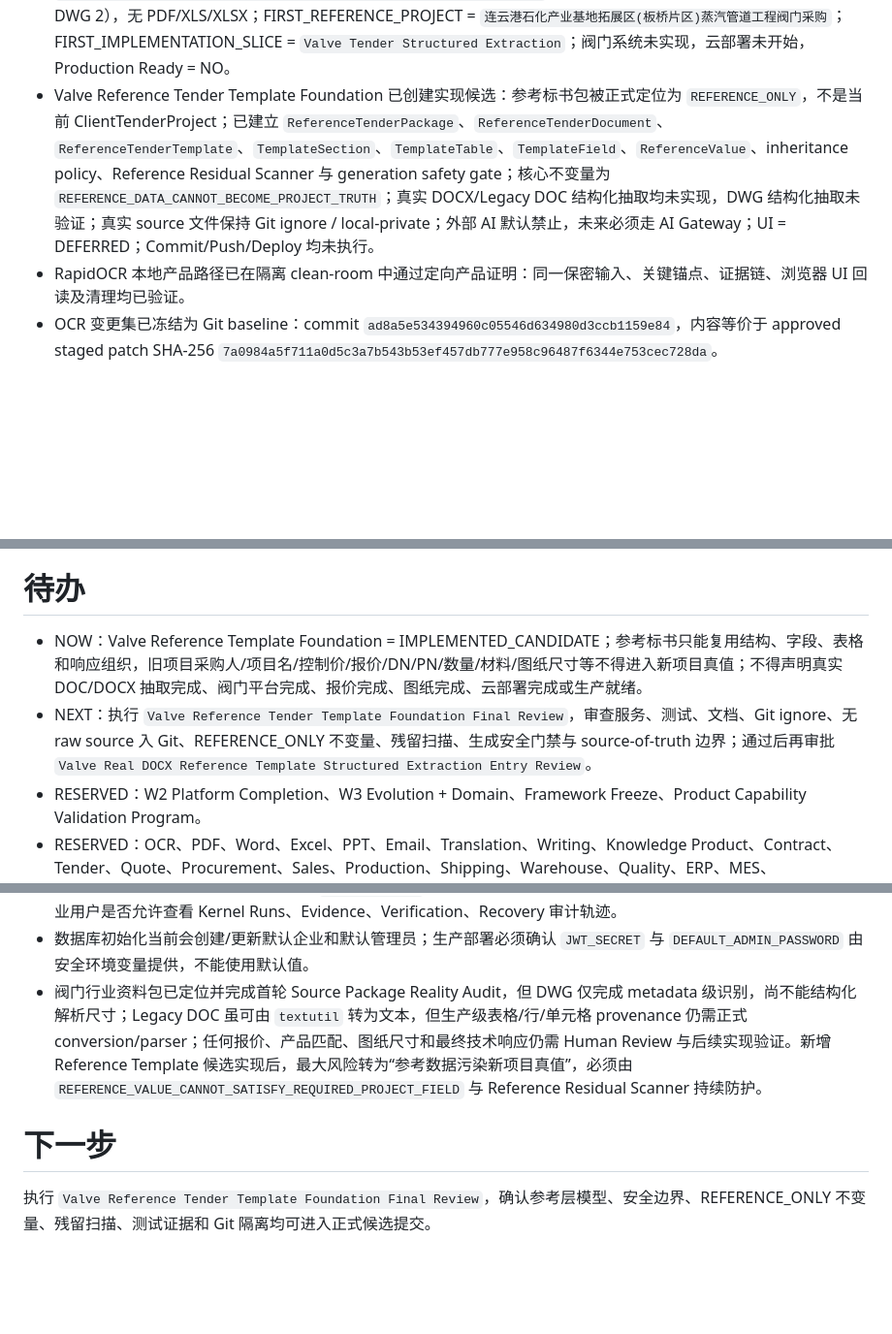
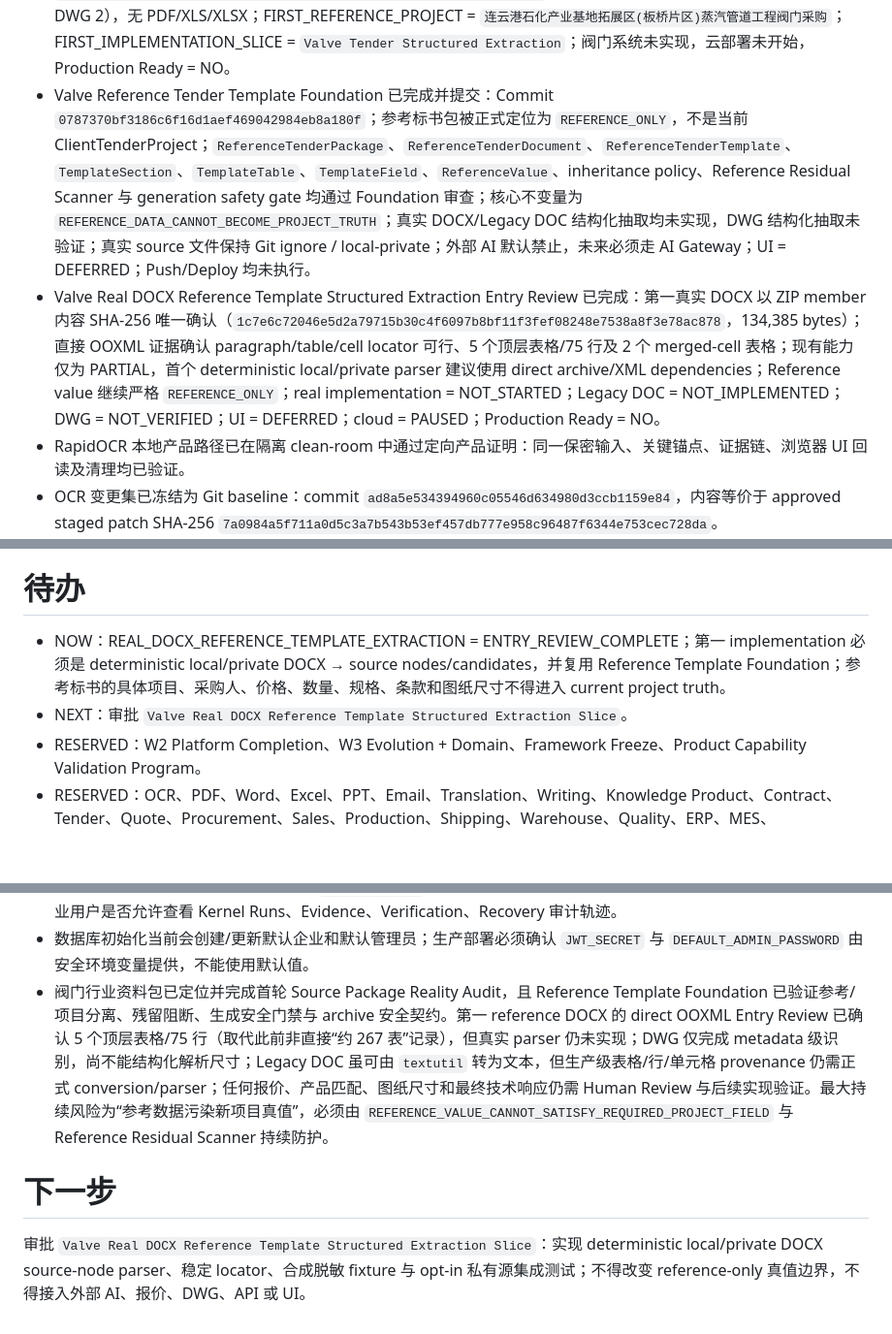
Before and after one commit to shirunjies8-png/personal-ai-os-ai-ai-erp, a Markdown page: project.md, 3 parts joined by grey strips. Shown at 97% size. Rendered like a GitHub page; blank space fills up the shorter version.

Commit message:
chore(project): record valve real docx extraction entry review

```diff
--- a/project.md
+++ b/project.md
@@ -21,7 +21,8 @@
 - First Real Governed Product Path 已完成并提交：Commit `91c005b29ad64c414136a191bc17e4ca96239070`；`GET /api/dashboard` 保持原路径并接入 RealityOS Kernel durable run、attempt、transition、Evidence receipt 与 Verification case；Dashboard 业务 owner 仍为 `dashboardService.getDashboard`；Reality Readback = VERIFIED；Control Plane Visibility = VERIFIED；Effect = OBSERVATION；Business Mutation = NO；Jev runtime = NOT_INTEGRATED；W2.3 implementation = NOT_STARTED；Production Ready = NO；Enterprise Pilot Ready = NO。
 - First Governed Product Path Deployment / Public Visibility Review 已完成；当前公开地址 `https://shirunjies8-png.github.io/personal-ai-os-ai-ai-erp/` 为 GitHub Pages 静态前端，默认 `STATIC_DEMO_ONLY` 且 `API_BASE_URL` 为空；Render 后端配置存在但未证明已部署或与 Pages 连接；PUBLIC_RUNTIME_PERSISTENCE_CLASS = UNKNOWN_PUBLIC_BACKEND_NOT_PROVEN；Control Plane 公开可见性因仅有 authenticated enterprise-scoped、缺少 admin/audit RBAC 而 `AUTHORIZATION_BLOCKED`；Public Visibility Ready = NO；Production Ready = NO；Enterprise Pilot Ready = NO。
 - 当前真实商业落地优先级已切换为 `VALVE_TENDER_QUOTATION_DRAWING`（阀门招投标 + 智能报价 + 参数化小样图），定位为 RealityOS First Industry / Enterprise Vertical Application；Public Deployment Hardening = PAUSED / PRESERVED；W2.3 implementation = NOT_STARTED。Entry Review 文档已创建并完成首轮 Source Package Reality Audit：`江苏招标文件(1).zip` 已复制为 `docs/source/valve/江苏招标文件(1).zip`，SHA-256 `96c8295c021fcedb8bb39c7cf082bd1bb34757e6d8c084e4917e4916a2181780`；真实业务文件 7 个（DOC 3、DOCX 2、DWG 2），无 PDF/XLS/XLSX；FIRST_REFERENCE_PROJECT = `连云港石化产业基地拓展区(板桥片区)蒸汽管道工程阀门采购`；FIRST_IMPLEMENTATION_SLICE = `Valve Tender Structured Extraction`；阀门系统未实现，云部署未开始，Production Ready = NO。
-- Valve Reference Tender Template Foundation 已创建实现候选：参考标书包被正式定位为 `REFERENCE_ONLY`，不是当前 ClientTenderProject；已建立 `ReferenceTenderPackage`、`ReferenceTenderDocument`、`ReferenceTenderTemplate`、`TemplateSection`、`TemplateTable`、`TemplateField`、`ReferenceValue`、inheritance policy、Reference Residual Scanner 与 generation safety gate；核心不变量为 `REFERENCE_DATA_CANNOT_BECOME_PROJECT_TRUTH`；真实 DOCX/Legacy DOC 结构化抽取均未实现，DWG 结构化抽取未验证；真实 source 文件保持 Git ignore / local-private；外部 AI 默认禁止，未来必须走 AI Gateway；UI = DEFERRED；Commit/Push/Deploy 均未执行。
+- Valve Reference Tender Template Foundation 已完成并提交：Commit `0787370bf3186c6f16d1aef469042984eb8a180f`；参考标书包被正式定位为 `REFERENCE_ONLY`，不是当前 ClientTenderProject；`ReferenceTenderPackage`、`ReferenceTenderDocument`、`ReferenceTenderTemplate`、`TemplateSection`、`TemplateTable`、`TemplateField`、`ReferenceValue`、inheritance policy、Reference Residual Scanner 与 generation safety gate 均通过 Foundation 审查；核心不变量为 `REFERENCE_DATA_CANNOT_BECOME_PROJECT_TRUTH`；真实 DOCX/Legacy DOC 结构化抽取均未实现，DWG 结构化抽取未验证；真实 source 文件保持 Git ignore / local-private；外部 AI 默认禁止，未来必须走 AI Gateway；UI = DEFERRED；Push/Deploy 均未执行。
+- Valve Real DOCX Reference Template Structured Extraction Entry Review 已完成：第一真实 DOCX 以 ZIP member 内容 SHA-256 唯一确认（`1c7e6c72046e5d2a79715b30c4f6097b8bf11f3fef08248e7538a8f3e78ac878`，134,385 bytes）；直接 OOXML 证据确认 paragraph/table/cell locator 可行、5 个顶层表格/75 行及 2 个 merged-cell 表格；现有能力仅为 PARTIAL，首个 deterministic local/private parser 建议使用 direct archive/XML dependencies；Reference value 继续严格 `REFERENCE_ONLY`；real implementation = NOT_STARTED；Legacy DOC = NOT_IMPLEMENTED；DWG = NOT_VERIFIED；UI = DEFERRED；cloud = PAUSED；Production Ready = NO。
 - RapidOCR 本地产品路径已在隔离 clean-room 中通过定向产品证明：同一保密输入、关键锚点、证据链、浏览器 UI 回读及清理均已验证。
 - OCR 变更集已冻结为 Git baseline：commit `ad8a5e534394960c05546d634980d3ccb1159e84`，内容等价于 approved staged patch SHA-256 `7a0984a5f711a0d5c3a7b543b53ef457db777e958c96487f6344e753cec728da`。
 - 已按 `tools/ocr-benchmark/rapidocr311.lock` 恢复持久化私有 RapidOCR Python 3.11 runtime：RapidOCR `3.9.2`、ONNX Runtime `1.29.0`、det/cls/rec 均使用 `CPUExecutionProvider`。
@@ -49,8 +50,8 @@
 
 # 待办
 
-- NOW：Valve Reference Template Foundation = IMPLEMENTED_CANDIDATE；参考标书只能复用结构、字段、表格和响应组织，旧项目采购人/项目名/控制价/报价/DN/PN/数量/材料/图纸尺寸等不得进入新项目真值；不得声明真实 DOC/DOCX 抽取完成、阀门平台完成、报价完成、图纸完成、云部署完成或生产就绪。
-- NEXT：执行 `Valve Reference Tender Template Foundation Final Review`，审查服务、测试、文档、Git ignore、无 raw source 入 Git、REFERENCE_ONLY 不变量、残留扫描、生成安全门禁与 source-of-truth 边界；通过后再审批 `Valve Real DOCX Reference Template Structured Extraction Entry Review`。
+- NOW：REAL_DOCX_REFERENCE_TEMPLATE_EXTRACTION = ENTRY_REVIEW_COMPLETE；第一 implementation 必须是 deterministic local/private DOCX → source nodes/candidates，并复用 Reference Template Foundation；参考标书的具体项目、采购人、价格、数量、规格、条款和图纸尺寸不得进入 current project truth。
+- NEXT：审批 `Valve Real DOCX Reference Template Structured Extraction Slice`。
 - RESERVED：W2 Platform Completion、W3 Evolution + Domain、Framework Freeze、Product Capability Validation Program。
 - RESERVED：OCR、PDF、Word、Excel、PPT、Email、Translation、Writing、Knowledge Product、Contract、Tender、Quote、Procurement、Sales、Production、Shipping、Warehouse、Quality、ERP、MES、Equipment、Data Analysis、GEO、WorkBuddy、Agent Economy、Robot、Physical AI、Effect Reality Closure Demo 均后移到 Product Validation Backlog。
 - RESERVED：在 OCR 变更正式集成后，使用用户明确提供的原始乱码文件执行同输入产品 Reality Proof；未获得该输入不得关闭真实用户 OCR 乱码问题。
@@ -77,8 +78,8 @@
 - 当前公开 GitHub Pages 默认不会连接 governed backend；Render 仅为候选部署配置，尚未有公开 `/api/health`、登录、Dashboard、Control Plane、restart/redeploy persistence 读回证据。不得把本地 SQLite restart PASS 或仓库配置解释为 Public Durability VERIFIED。
 - Control Plane API 当前要求 JWT 并按 `enterprise_id` 过滤，但尚无 admin/audit RBAC；公开部署前必须明确普通企业用户是否允许查看 Kernel Runs、Evidence、Verification、Recovery 审计轨迹。
 - 数据库初始化当前会创建/更新默认企业和默认管理员；生产部署必须确认 `JWT_SECRET` 与 `DEFAULT_ADMIN_PASSWORD` 由安全环境变量提供，不能使用默认值。
-- 阀门行业资料包已定位并完成首轮 Source Package Reality Audit，但 DWG 仅完成 metadata 级识别，尚不能结构化解析尺寸；Legacy DOC 虽可由 `textutil` 转为文本，但生产级表格/行/单元格 provenance 仍需正式 conversion/parser；任何报价、产品匹配、图纸尺寸和最终技术响应仍需 Human Review 与后续实现验证。新增 Reference Template 候选实现后，最大风险转为“参考数据污染新项目真值”，必须由 `REFERENCE_VALUE_CANNOT_SATISFY_REQUIRED_PROJECT_FIELD` 与 Reference Residual Scanner 持续防护。
+- 阀门行业资料包已定位并完成首轮 Source Package Reality Audit，且 Reference Template Foundation 已验证参考/项目分离、残留阻断、生成安全门禁与 archive 安全契约。第一 reference DOCX 的 direct OOXML Entry Review 已确认 5 个顶层表格/75 行（取代此前非直接“约 267 表”记录），但真实 parser 仍未实现；DWG 仅完成 metadata 级识别，尚不能结构化解析尺寸；Legacy DOC 虽可由 `textutil` 转为文本，但生产级表格/行/单元格 provenance 仍需正式 conversion/parser；任何报价、产品匹配、图纸尺寸和最终技术响应仍需 Human Review 与后续实现验证。最大持续风险为“参考数据污染新项目真值”，必须由 `REFERENCE_VALUE_CANNOT_SATISFY_REQUIRED_PROJECT_FIELD` 与 Reference Residual Scanner 持续防护。
 
 # 下一步
 
-执行 `Valve Reference Tender Template Foundation Final Review`，确认参考层模型、安全边界、REFERENCE_ONLY 不变量、残留扫描、测试证据和 Git 隔离均可进入正式候选提交。
+审批 `Valve Real DOCX Reference Template Structured Extraction Slice`：实现 deterministic local/private DOCX source-node parser、稳定 locator、合成脱敏 fixture 与 opt-in 私有源集成测试；不得改变 reference-only 真值边界，不得接入外部 AI、报价、DWG、API 或 UI。
```
Also changed, not shown: docs/domain/valve-real-docx-reference-template-entry-review.md (added, +223 -0 lines), docs/domain/valve-source-package-reality-audit.md (+1 -1 lines).
